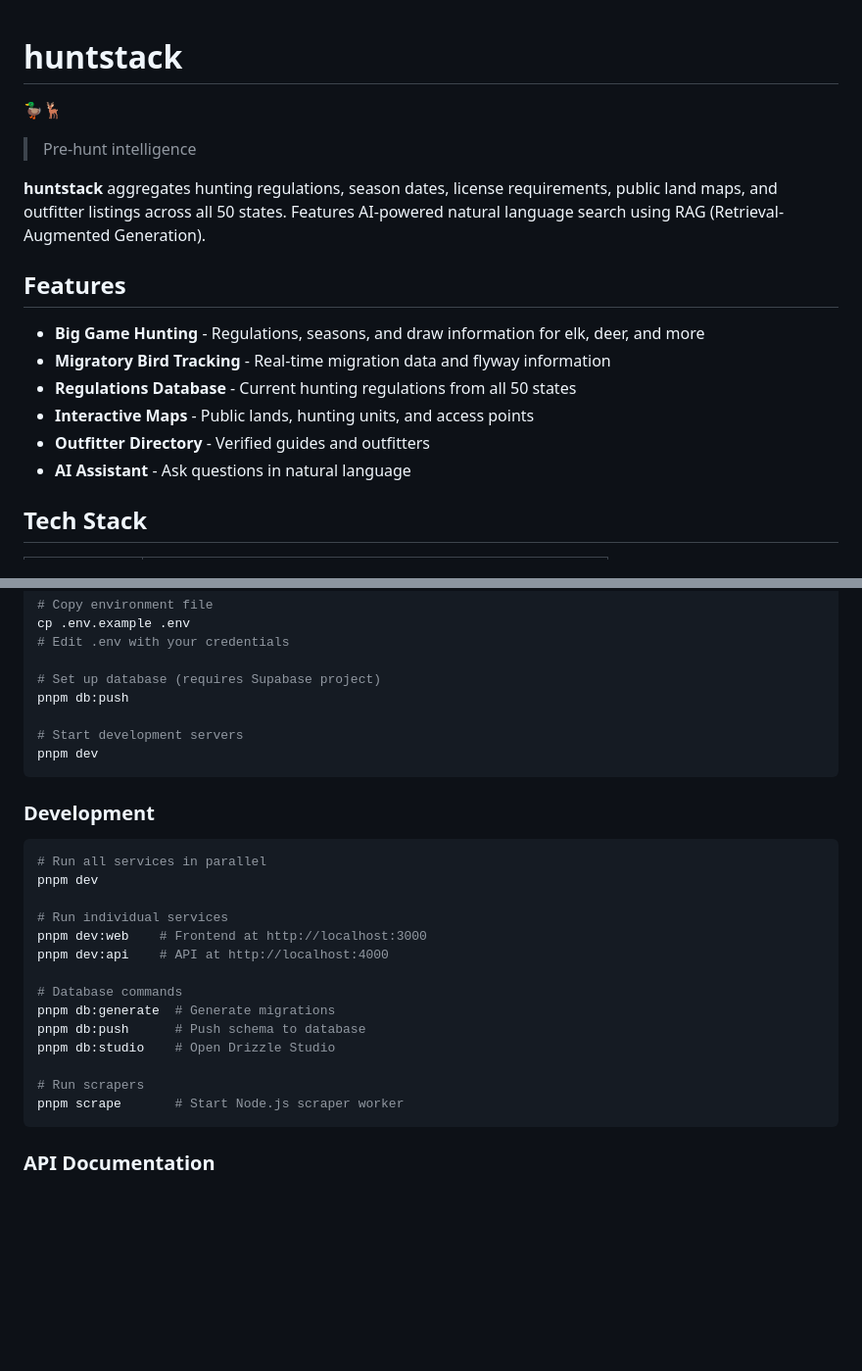
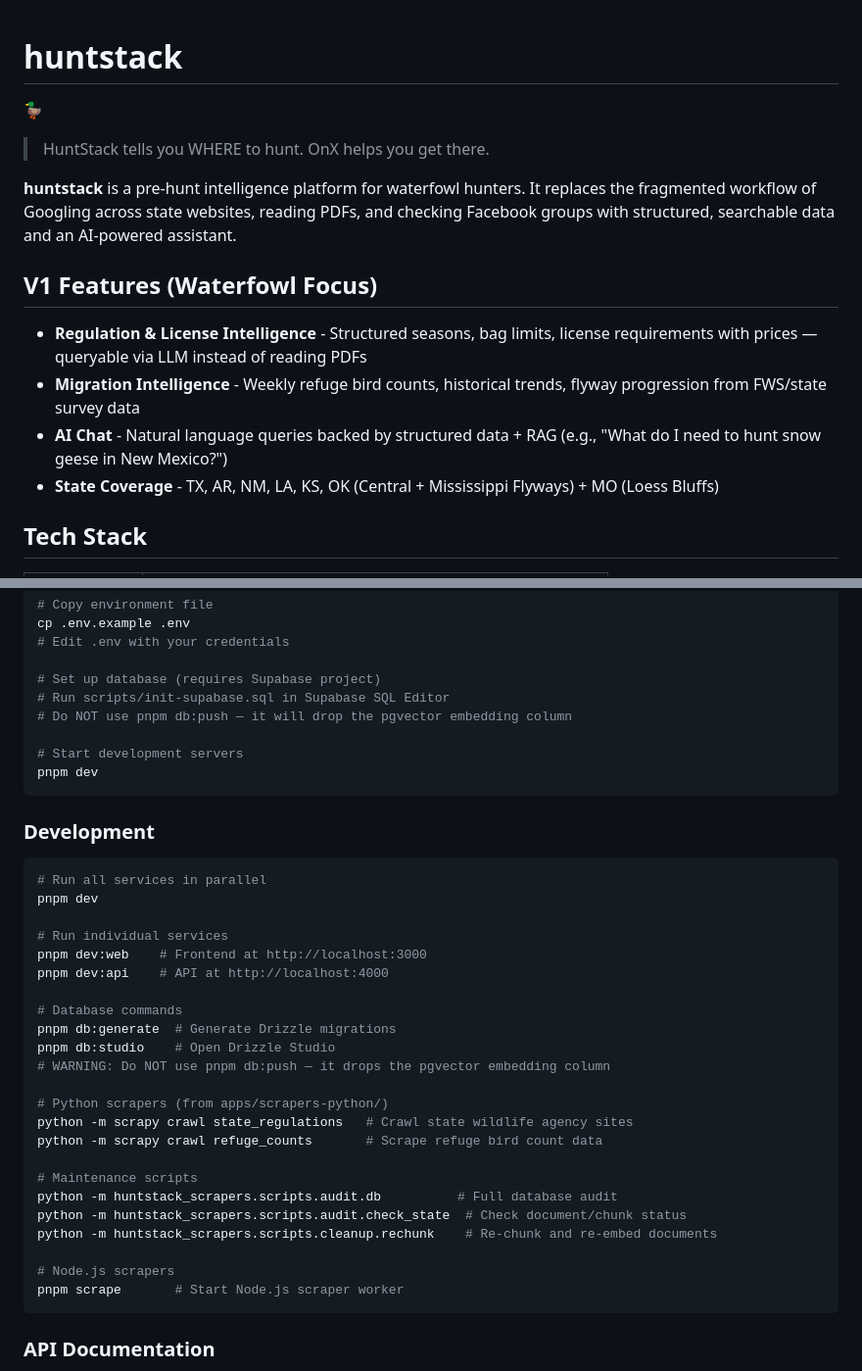
Before and after one commit to njcurtis3/huntstack, a Markdown page: README.md, 2 parts joined by grey strips. Shown at 98% size. Rendered like a GitHub page; blank space fills up the shorter version.

````diff
--- a/README.md
+++ b/README.md
@@ -1,18 +1,17 @@
 # huntstack
-🦆🦌
 
-> Pre-hunt intelligence
+🦆
 
-**huntstack** aggregates hunting regulations, season dates, license requirements, public land maps, and outfitter listings across all 50 states. Features AI-powered natural language search using RAG (Retrieval-Augmented Generation).
+> HuntStack tells you WHERE to hunt. OnX helps you get there.
 
-## Features
+**huntstack** is a pre-hunt intelligence platform for waterfowl hunters. It replaces the fragmented workflow of Googling across state websites, reading PDFs, and checking Facebook groups with structured, searchable data and an AI-powered assistant.
 
-- **Big Game Hunting** - Regulations, seasons, and draw information for elk, deer, and more
-- **Migratory Bird Tracking** - Real-time migration data and flyway information
-- **Regulations Database** - Current hunting regulations from all 50 states
-- **Interactive Maps** - Public lands, hunting units, and access points
-- **Outfitter Directory** - Verified guides and outfitters
-- **AI Assistant** - Ask questions in natural language
+## V1 Features (Waterfowl Focus)
+
+- **Regulation & License Intelligence** - Structured seasons, bag limits, license requirements with prices — queryable via LLM instead of reading PDFs
+- **Migration Intelligence** - Weekly refuge bird counts, historical trends, flyway progression from FWS/state survey data
+- **AI Chat** - Natural language queries backed by structured data + RAG (e.g., "What do I need to hunt snow geese in New Mexico?")
+- **State Coverage** - TX, AR, NM, LA, KS, OK (Central + Mississippi Flyways) + MO (Loess Bluffs)
 
 ## Tech Stack
 
@@ -69,7 +75,8 @@ cp .env.example .env
 # Edit .env with your credentials
 
 # Set up database (requires Supabase project)
-pnpm db:push
+# Run scripts/init-supabase.sql in Supabase SQL Editor
+# Do NOT use pnpm db:push — it will drop the pgvector embedding column
 
 # Start development servers
 pnpm dev
@@ -86,11 +93,20 @@ pnpm dev:web    # Frontend at http://localhost:3000
 pnpm dev:api    # API at http://localhost:4000
 
 # Database commands
-pnpm db:generate  # Generate migrations
-pnpm db:push      # Push schema to database
+pnpm db:generate  # Generate Drizzle migrations
 pnpm db:studio    # Open Drizzle Studio
+# WARNING: Do NOT use pnpm db:push — it drops the pgvector embedding column
 
-# Run scrapers
+# Python scrapers (from apps/scrapers-python/)
+python -m scrapy crawl state_regulations   # Crawl state wildlife agency sites
+python -m scrapy crawl refuge_counts       # Scrape refuge bird count data
+
+# Maintenance scripts
+python -m huntstack_scrapers.scripts.audit.db          # Full database audit
+python -m huntstack_scrapers.scripts.audit.check_state  # Check document/chunk status
+python -m huntstack_scrapers.scripts.cleanup.rechunk    # Re-chunk and re-embed documents
+
+# Node.js scrapers
 pnpm scrape       # Start Node.js scraper worker
 ```
 
````
Also changed, not shown: other parts of README.md (+18 -34 lines).
